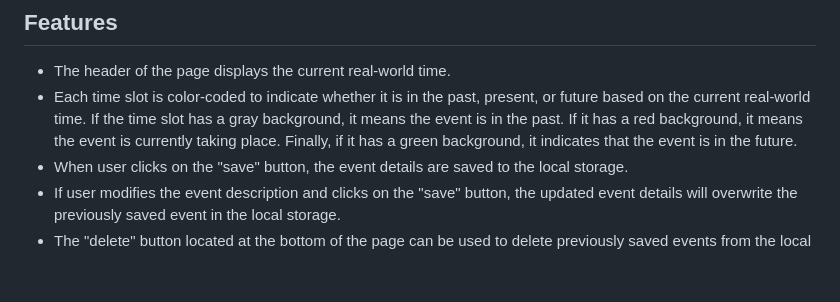
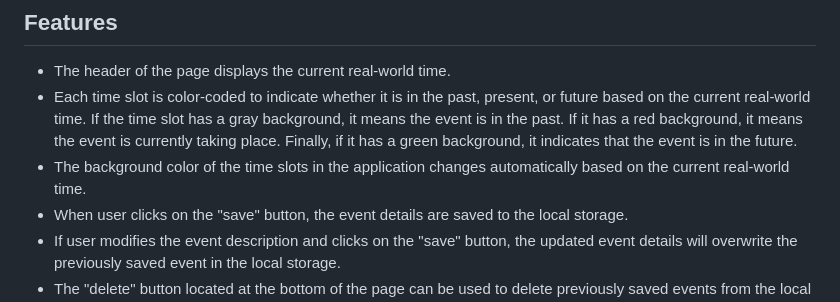
Before and after one commit to UserOlena/work-day-scheduler, a Markdown page: README.md, the part around the change. Rendered like a GitHub page; blank space fills up the shorter version.

```diff
--- a/README.md
+++ b/README.md
@@ -50,6 +50,7 @@ There is no need for installation as the web application is readily available fo
 ## Features
 - The header of the page displays the current real-world time.
 - Each time slot is color-coded to indicate whether it is in the past, present, or future based on the current real-world time. If the time slot has a gray background, it means the event is in the past. If it has a red background, it means the event is currently taking place. Finally, if it has a green background, it indicates that the event is in the future.
+- The background color of the time slots in the application changes automatically based on the current real-world time.
 - When user clicks on the "save" button, the event details are saved to the local storage.
 - If user modifies the event description and clicks on the "save" button, the updated event details will overwrite the previously saved event in the local storage.
 - The "delete" button located at the bottom of the page can be used to delete previously saved events from the local storage.
```
